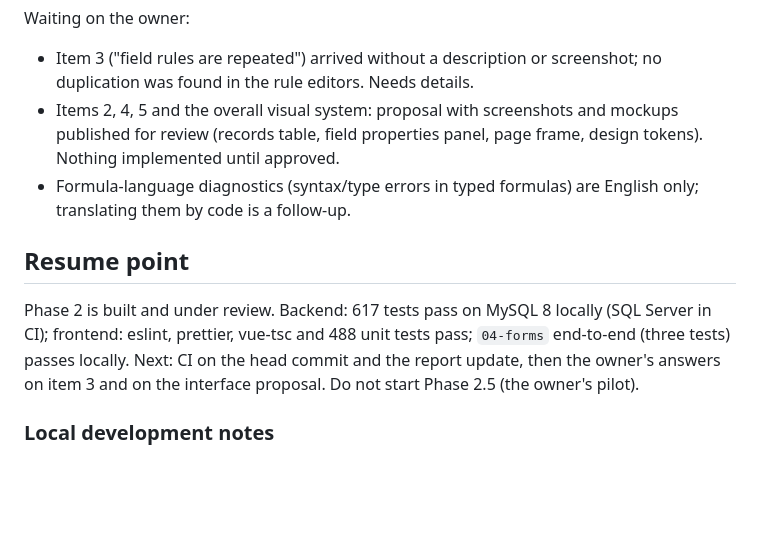
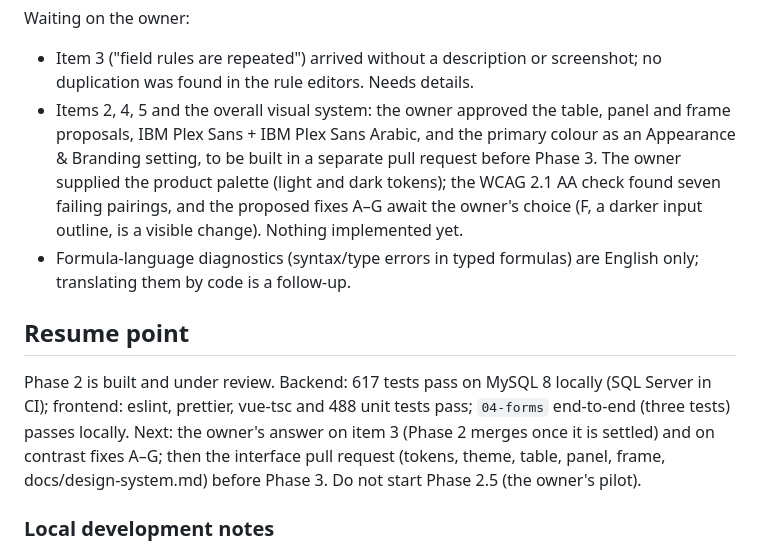
Before and after one commit to moalmansor/Core-Low-Code-Framework, a Markdown page: docs/progress.md, the part around the change. Drawn GitHub-style; blank space fills up the shorter version.

Commit message:
docs: record the owner's interface decisions and open contrast fixes
Co-Authored-By: Claude Opus 5.5 <noreply@anthropic.com>
Claude-Session: https://claude.ai/code/session_01AcTUhQDLvUAnGQXj4WR13K

```diff
--- a/docs/progress.md
+++ b/docs/progress.md
@@ -282,9 +282,13 @@ Waiting on the owner:
 
 - Item 3 ("field rules are repeated") arrived without a description or
   screenshot; no duplication was found in the rule editors. Needs details.
-- Items 2, 4, 5 and the overall visual system: proposal with screenshots and
-  mockups published for review (records table, field properties panel, page
-  frame, design tokens). Nothing implemented until approved.
+- Items 2, 4, 5 and the overall visual system: the owner approved the table,
+  panel and frame proposals, IBM Plex Sans + IBM Plex Sans Arabic, and the
+  primary colour as an Appearance & Branding setting, to be built in a separate
+  pull request before Phase 3. The owner supplied the product palette (light
+  and dark tokens); the WCAG 2.1 AA check found seven failing pairings, and the
+  proposed fixes A–G await the owner's choice (F, a darker input outline, is a
+  visible change). Nothing implemented yet.
 - Formula-language diagnostics (syntax/type errors in typed formulas) are
   English only; translating them by code is a follow-up.
 
@@ -292,9 +296,10 @@ Waiting on the owner:
 
 Phase 2 is built and under review. Backend: 617 tests pass on MySQL 8 locally
 (SQL Server in CI); frontend: eslint, prettier, vue-tsc and 488 unit tests
-pass; `04-forms` end-to-end (three tests) passes locally. Next: CI on the head
-commit and the report update, then the owner's answers on item 3 and on the
-interface proposal. Do not start Phase 2.5 (the owner's pilot).
+pass; `04-forms` end-to-end (three tests) passes locally. Next: the owner's
+answer on item 3 (Phase 2 merges once it is settled) and on contrast fixes A–G;
+then the interface pull request (tokens, theme, table, panel, frame,
+docs/design-system.md) before Phase 3. Do not start Phase 2.5 (the owner's pilot).
 
 ### Local development notes
 
```
